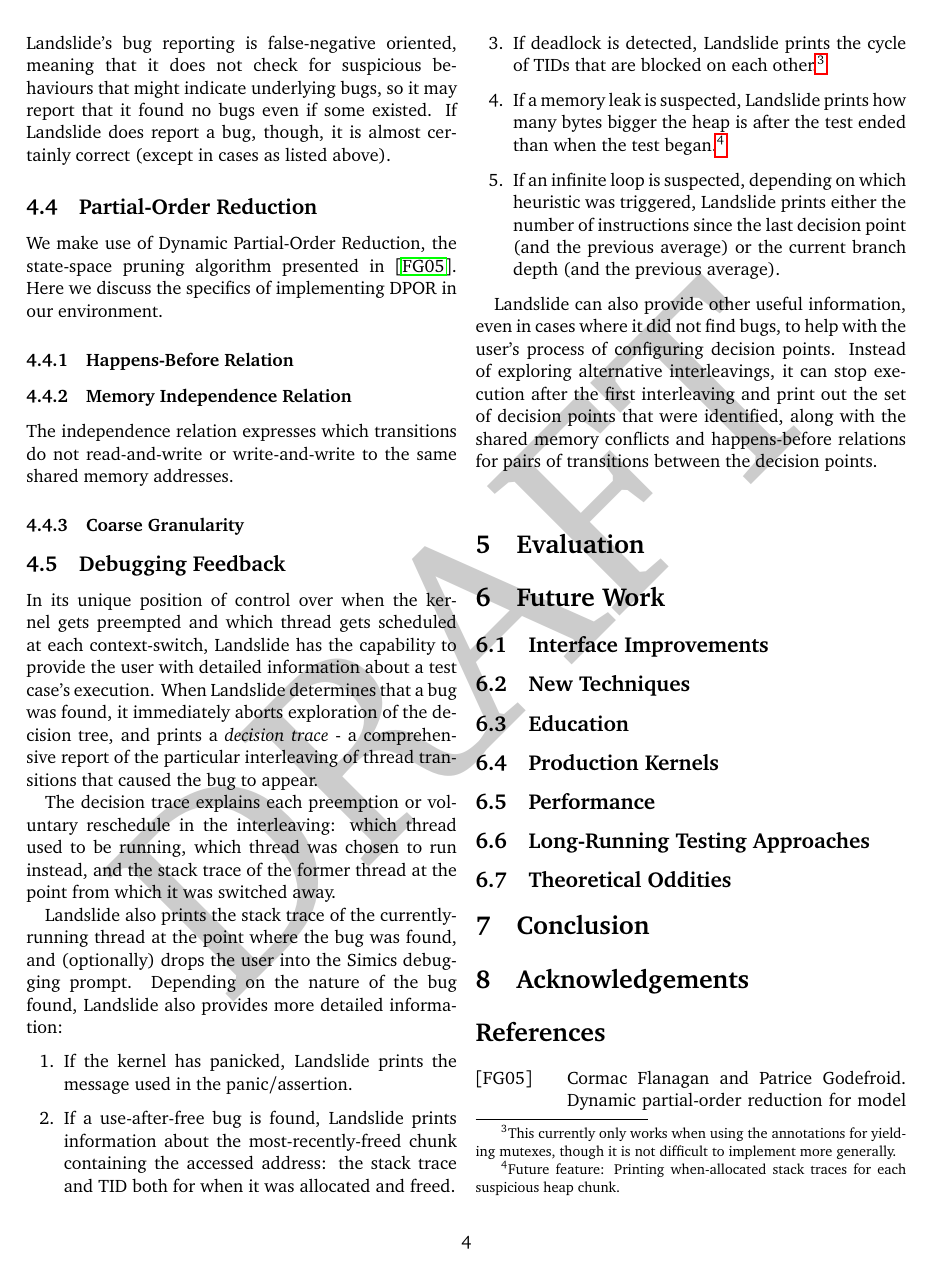
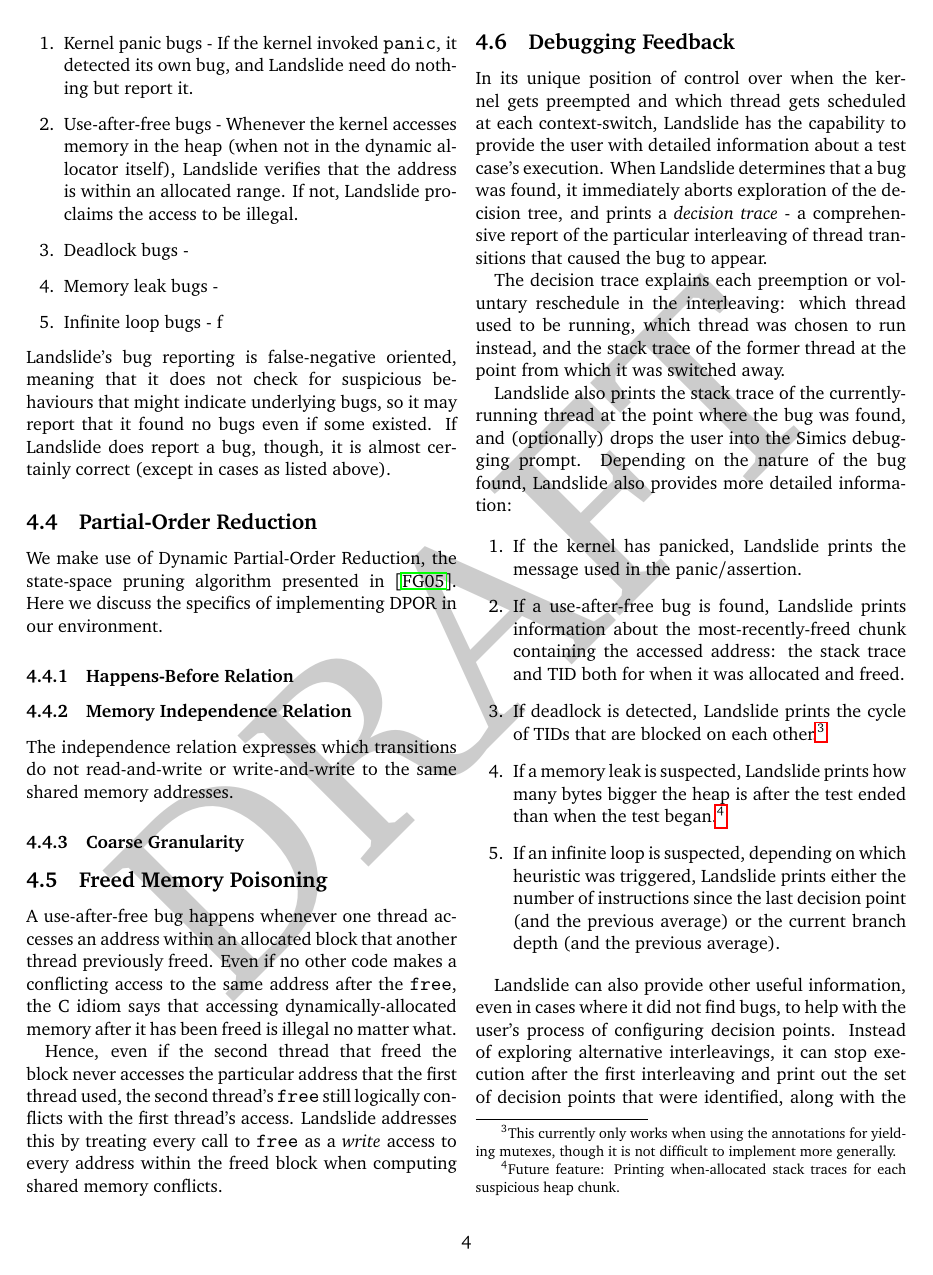
Before and after one commit to bblum/thesis, a LaTeX thesis (thesis.tex, which reads design.tex): page 4 of 5. Compiled offline with pdfLaTeX.

Commit message:
add some memory to design

```diff
--- a/design.tex
+++ b/design.tex
@@ -52,11 +58,12 @@ Without a formal specification of the internals of the guest kernel's implementa
 In order to identify when the guest kernel has done something incorrect, Landslide performs several different types of checks, some accurate but noncomprehensive, and some heuristic-based.
 We list the metrics here in order of reliability.
 \begin{enumerate}
-	\item Kernel panic bugs - % TODO
-	\item Use-after-free bugs -
+	\item Kernel panic bugs - If the kernel invoked \texttt{panic}, it detected its own bug, and Landslide need do nothing but report it.
+	\item Use-after-free bugs - Whenever the kernel accesses memory in the heap (when not in the dynamic allocator itself), Landslide verifies that the address is within an allocated range. If not, Landslide proclaims the access to be illegal.
 	\item Deadlock bugs -
 	\item Memory leak bugs - % this could fail if..
 	\item Infinite loop bugs - f
+	% TODO
 \end{enumerate}
 Landslide's bug reporting is false-negative oriented, meaning that it does not check for suspicious behaviours that might indicate underlying bugs, so it may report that it found no bugs even if some existed. If Landslide does report a bug, though, it is almost certainly correct (except in cases as listed above).
 
@@ -75,6 +82,12 @@ The independence relation expresses which transitions do not read-and-write or w
 
 \subsubsection{Coarse Granularity}
 % talk about the all-ancestors vs induction thing TODO
+
+\subsection{Freed Memory Poisoning}
+
+A use-after-free bug happens whenever one thread accesses an address within an allocated block that another thread previously freed. Even if no other code makes a conflicting access to the same address after the \texttt{free}, the C idiom says that accessing dynamically-allocated memory after it has been freed is illegal no matter what.
+
+Hence, even if the second thread that freed the block never accesses the particular address that the first thread used, the second thread's \texttt{free} still logically conflicts with the first thread's access. Landslide addresses this by treating every call to \texttt{free} as a {\em write} access to every address within the freed block when computing shared memory conflicts.
 
 \subsection{Debugging Feedback}
 
```
Also changed, not shown: design.tex (6 more changed lines).
